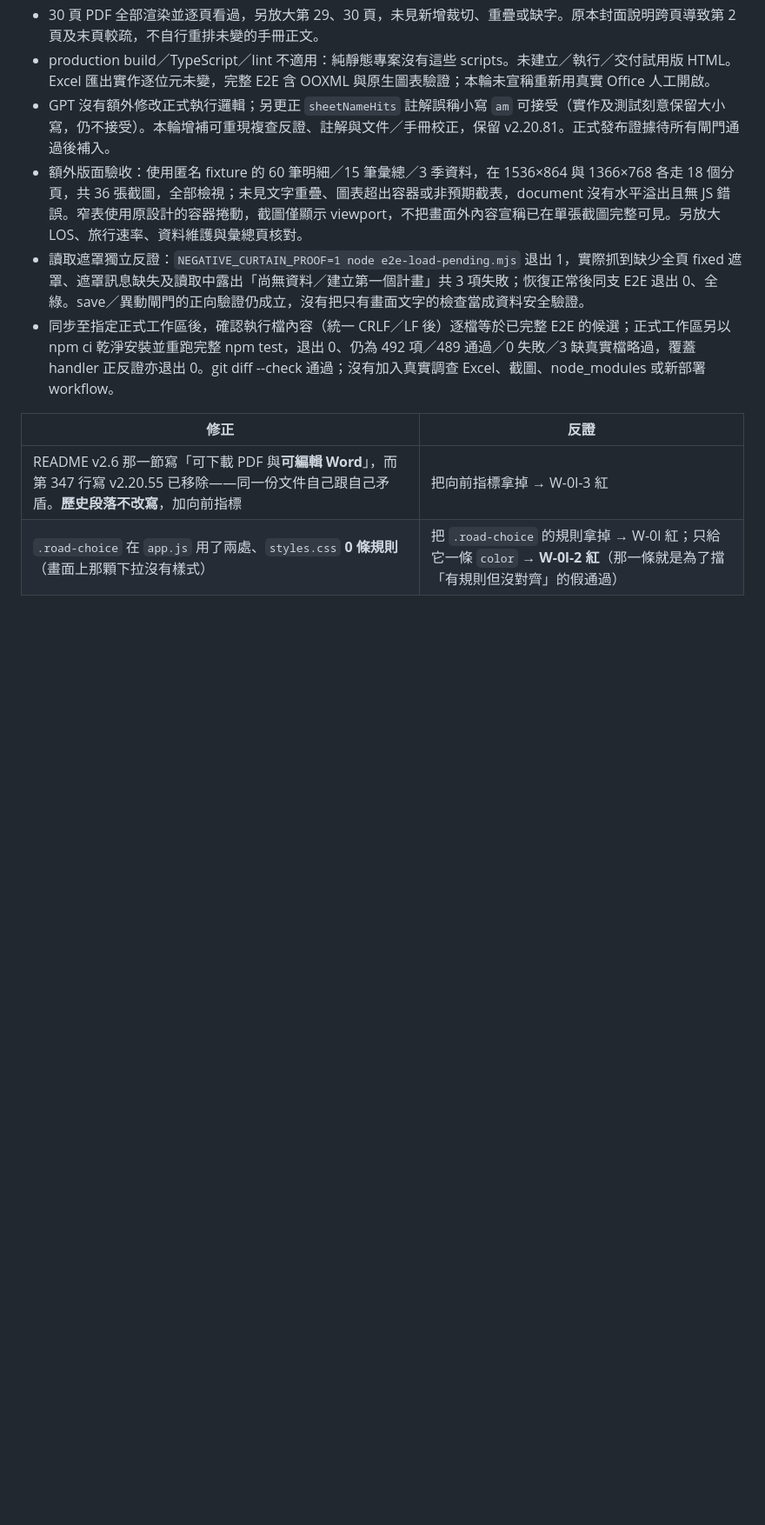
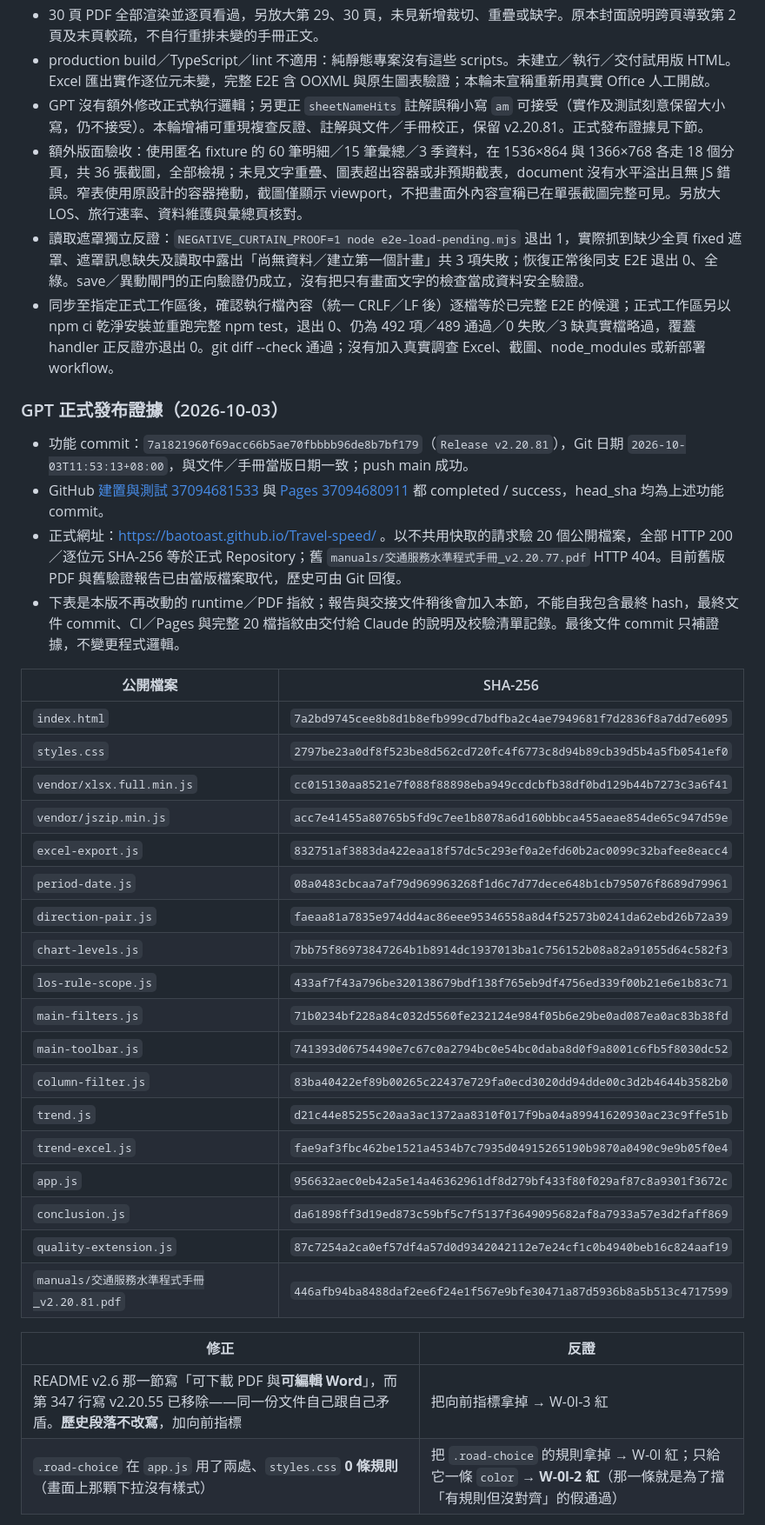
Before and after one commit to BaoToast/Travel-speed, a Markdown page: VALIDATION_v2.20.81.md, the part around the change. Shown at 87% size. Rendered like a GitHub page; blank space fills up the shorter version.

Commit message:
Document v2.20.81 release verification

```diff
--- a/VALIDATION_v2.20.81.md
+++ b/VALIDATION_v2.20.81.md
@@ -25,10 +25,39 @@ GPT 於 2026-10-03 校正正式日期並使用專案產生器重建手冊。原
 - 正式日期由作者的 2026-09-30 校正為預定 release commit 日期 2026-10-03（台北），相應更新 README、驗證報告、更新說明、手冊封面／頁尾，重建 PDF 並重算 hash／字數。若實際 commit 跨日，須再依 Git 日期校正，不能保留預定日期當事實。
 - 30 頁 PDF 全部渲染並逐頁看過，另放大第 29、30 頁，未見新增裁切、重疊或缺字。原本封面說明跨頁導致第 2 頁及末頁較疏，不自行重排未變的手冊正文。
 - production build／TypeScript／lint 不適用：純靜態專案沒有這些 scripts。未建立／執行／交付試用版 HTML。Excel 匯出實作逐位元未變，完整 E2E 含 OOXML 與原生圖表驗證；本輪未宣稱重新用真實 Office 人工開啟。
-- GPT 沒有額外修改正式執行邏輯；另更正 `sheetNameHits` 註解誤稱小寫 `am` 可接受（實作及測試刻意保留大小寫，仍不接受）。本輪增補可重現複查反證、註解與文件／手冊校正，保留 v2.20.81。正式發布證據待所有閘門通過後補入。
+- GPT 沒有額外修改正式執行邏輯；另更正 `sheetNameHits` 註解誤稱小寫 `am` 可接受（實作及測試刻意保留大小寫，仍不接受）。本輪增補可重現複查反證、註解與文件／手冊校正，保留 v2.20.81。正式發布證據見下節。
 - 額外版面驗收：使用匿名 fixture 的 60 筆明細／15 筆彙總／3 季資料，在 1536×864 與 1366×768 各走 18 個分頁，共 36 張截圖，全部檢視；未見文字重疊、圖表超出容器或非預期截表，document 沒有水平溢出且無 JS 錯誤。窄表使用原設計的容器捲動，截圖僅顯示 viewport，不把畫面外內容宣稱已在單張截圖完整可見。另放大 LOS、旅行速率、資料維護與彙總頁核對。
 - 讀取遮罩獨立反證：`NEGATIVE_CURTAIN_PROOF=1 node e2e-load-pending.mjs` 退出 1，實際抓到缺少全頁 fixed 遮罩、遮罩訊息缺失及讀取中露出「尚無資料／建立第一個計畫」共 3 項失敗；恢復正常後同支 E2E 退出 0、全綠。save／異動閘門的正向驗證仍成立，沒有把只有畫面文字的檢查當成資料安全驗證。
 - 同步至指定正式工作區後，確認執行檔內容（統一 CRLF／LF 後）逐檔等於已完整 E2E 的候選；正式工作區另以 npm ci 乾淨安裝並重跑完整 npm test，退出 0、仍為 492 項／489 通過／0 失敗／3 缺真實檔略過，覆蓋 handler 正反證亦退出 0。git diff --check 通過；沒有加入真實調查 Excel、截圖、node_modules 或新部署 workflow。
+
+### GPT 正式發布證據（2026-10-03）
+
+- 功能 commit：`7a1821960f69acc66b5ae70fbbbb96de8b7bf179`（`Release v2.20.81`），Git 日期 `2026-10-03T11:53:13+08:00`，與文件／手冊當版日期一致；push main 成功。
+- GitHub [建置與測試 37094681533](https://github.com/BaoToast/Travel-speed/actions/runs/37094681533) 與 [Pages 37094680911](https://github.com/BaoToast/Travel-speed/actions/runs/37094680911) 都 completed / success，head_sha 均為上述功能 commit。
+- 正式網址：https://baotoast.github.io/Travel-speed/ 。以不共用快取的請求驗 20 個公開檔案，全部 HTTP 200／逐位元 SHA-256 等於正式 Repository；舊 `manuals/交通服務水準程式手冊_v2.20.77.pdf` HTTP 404。目前舊版 PDF 與舊驗證報告已由當版檔案取代，歷史可由 Git 回復。
+- 下表是本版不再改動的 runtime／PDF 指紋；報告與交接文件稍後會加入本節，不能自我包含最終 hash，最終文件 commit、CI／Pages 與完整 20 檔指紋由交付給 Claude 的說明及校驗清單記錄。最後文件 commit 只補證據，不變更程式邏輯。
+
+| 公開檔案 | SHA-256 |
+| --- | --- |
+| `index.html` | `7a2bd9745cee8b8d1b8efb999cd7bdfba2c4ae7949681f7d2836f8a7dd7e6095` |
+| `styles.css` | `2797be23a0df8f523be8d562cd720fc4f6773c8d94b89cb39d5b4a5fb0541ef0` |
+| `vendor/xlsx.full.min.js` | `cc015130aa8521e7f088f88898eba949ccdcbfb38df0bd129b44b7273c3a6f41` |
+| `vendor/jszip.min.js` | `acc7e41455a80765b5fd9c7ee1b8078a6d160bbbca455aeae854de65c947d59e` |
+| `excel-export.js` | `832751af3883da422eaa18f57dc5c293ef0a2efd60b2ac0099c32bafee8eacc4` |
+| `period-date.js` | `08a0483cbcaa7af79d969963268f1d6c7d77dece648b1cb795076f8689d79961` |
+| `direction-pair.js` | `faeaa81a7835e974dd4ac86eee95346558a8d4f52573b0241da62ebd26b72a39` |
+| `chart-levels.js` | `7bb75f86973847264b1b8914dc1937013ba1c756152b08a82a91055d64c582f3` |
+| `los-rule-scope.js` | `433af7f43a796be320138679bdf138f765eb9df4756ed339f00b21e6e1b83c71` |
+| `main-filters.js` | `71b0234bf228a84c032d5560fe232124e984f05b6e29be0ad087ea0ac83b38fd` |
+| `main-toolbar.js` | `741393d06754490e7c67c0a2794bc0e54bc0daba8d0f9a8001c6fb5f8030dc52` |
+| `column-filter.js` | `83ba40422ef89b00265c22437e729fa0ecd3020dd94dde00c3d2b4644b3582b0` |
+| `trend.js` | `d21c44e85255c20aa3ac1372aa8310f017f9ba04a89941620930ac23c9ffe51b` |
+| `trend-excel.js` | `fae9af3fbc462be1521a4534b7c7935d04915265190b9870a0490c9e9b05f0e4` |
+| `app.js` | `956632aec0eb42a5e14a46362961df8d279bf433f80f029af87c8a9301f3672c` |
+| `conclusion.js` | `da61898ff3d19ed873c59bf5c7f5137f3649095682af8a7933a57e3d2faff869` |
+| `quality-extension.js` | `87c7254a2ca0ef57df4a57d0d9342042112e7e24cf1c0b4940beb16c824aaf19` |
+| `manuals/交通服務水準程式手冊_v2.20.81.pdf` | `446afb94ba8488daf2ee6f24e1f567e9bfe30471a87d5936b8a5b513c4717599` |
+
 
 | 修正 | 反證 |
 | --- | --- |
```
Also changed, not shown: PROJECT_HANDOFF.md (+6 -5 lines).
